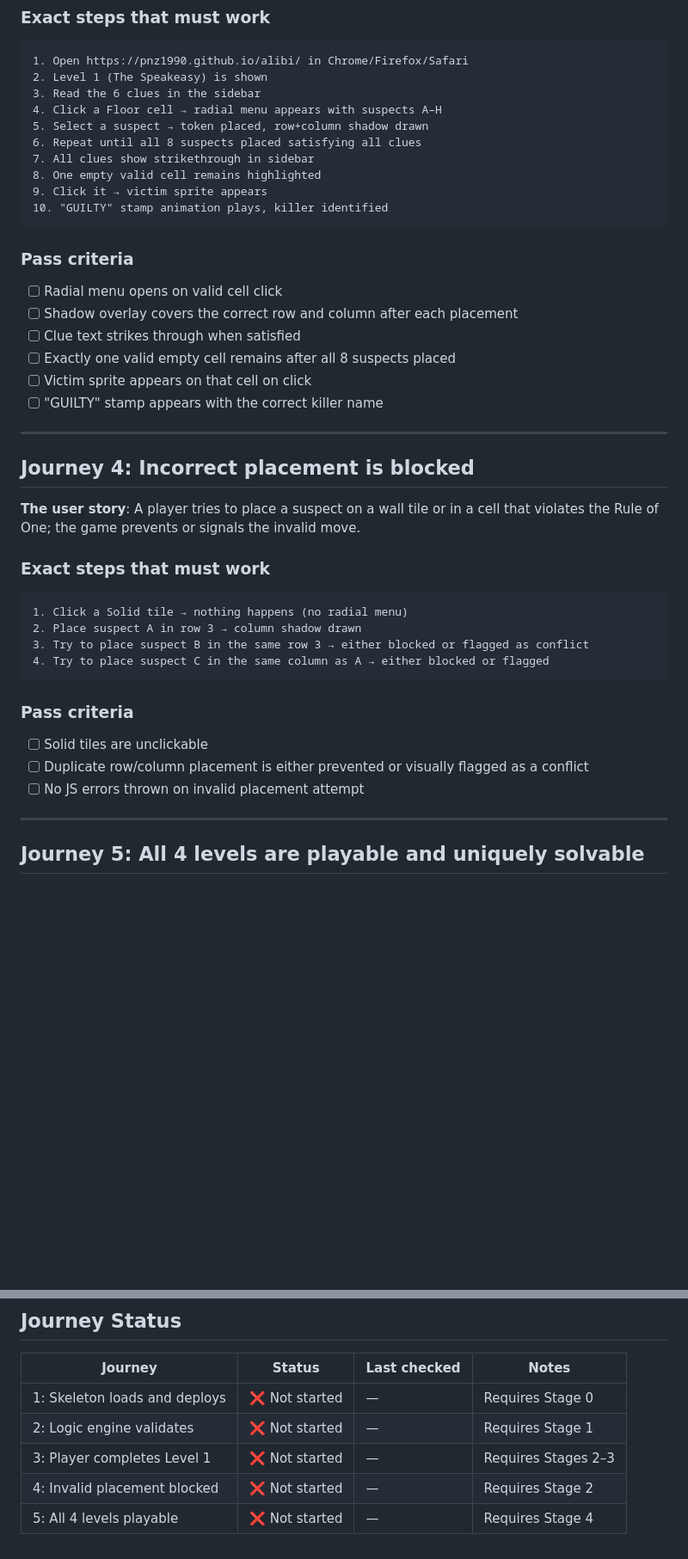
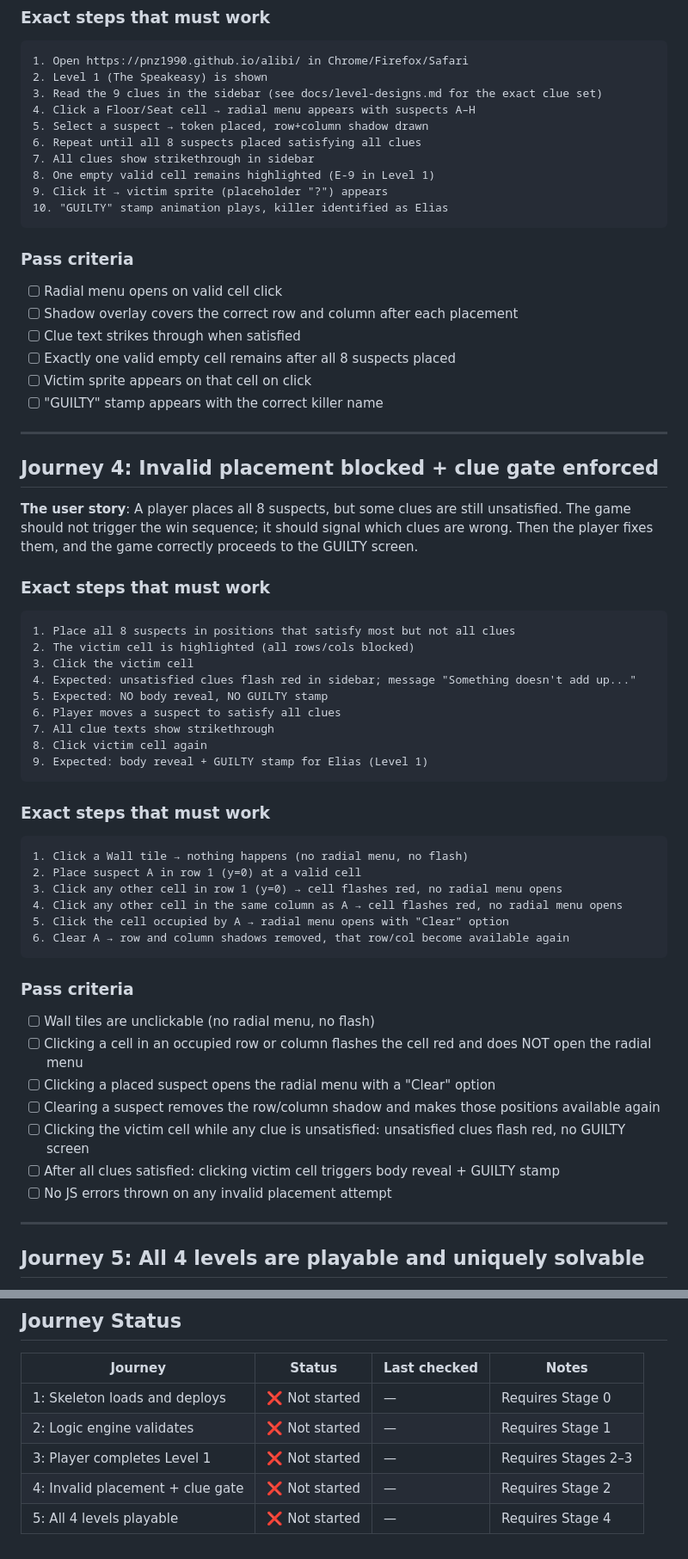
Before and after one commit to pnz1990/alibi, a Markdown page: docs/aide/definition-of-done.md, 2 parts joined by grey strips. Shown at 86% size. Drawn GitHub-style; blank space fills up the shorter version.

````diff
--- a/docs/aide/definition-of-done.md
+++ b/docs/aide/definition-of-done.md
@@ -62,14 +68,14 @@ npm test
 ```
 1. Open https://pnz1990.github.io/alibi/ in Chrome/Firefox/Safari
 2. Level 1 (The Speakeasy) is shown
-3. Read the 6 clues in the sidebar
-4. Click a Floor cell → radial menu appears with suspects A–H
+3. Read the 9 clues in the sidebar (see docs/level-designs.md for the exact clue set)
+4. Click a Floor/Seat cell → radial menu appears with suspects A–H
 5. Select a suspect → token placed, row+column shadow drawn
 6. Repeat until all 8 suspects placed satisfying all clues
 7. All clues show strikethrough in sidebar
-8. One empty valid cell remains highlighted
-9. Click it → victim sprite appears
-10. "GUILTY" stamp animation plays, killer identified
+8. One empty valid cell remains highlighted (E-9 in Level 1)
+9. Click it → victim sprite (placeholder "?") appears
+10. "GUILTY" stamp animation plays, killer identified as Elias
 ```
 
 ### Pass criteria
@@ -83,24 +89,44 @@ npm test
 
 ---
 
-## Journey 4: Incorrect placement is blocked
+## Journey 4: Invalid placement blocked + clue gate enforced
 
-**The user story**: A player tries to place a suspect on a wall tile or in a cell that violates the Rule of One; the game prevents or signals the invalid move.
+**The user story**: A player places all 8 suspects, but some clues are still unsatisfied. The game should not trigger the win sequence; it should signal which clues are wrong. Then the player fixes them, and the game correctly proceeds to the GUILTY screen.
 
 ### Exact steps that must work
 
 ```
-1. Click a Solid tile → nothing happens (no radial menu)
-2. Place suspect A in row 3 → column shadow drawn
-3. Try to place suspect B in the same row 3 → either blocked or flagged as conflict
-4. Try to place suspect C in the same column as A → either blocked or flagged
+1. Place all 8 suspects in positions that satisfy most but not all clues
+2. The victim cell is highlighted (all rows/cols blocked)
+3. Click the victim cell
+4. Expected: unsatisfied clues flash red in sidebar; message "Something doesn't add up..."
+5. Expected: NO body reveal, NO GUILTY stamp
+6. Player moves a suspect to satisfy all clues
+7. All clue texts show strikethrough
+8. Click victim cell again
+9. Expected: body reveal + GUILTY stamp for Elias (Level 1)
+```
+
+### Exact steps that must work
+
+```
+1. Click a Wall tile → nothing happens (no radial menu, no flash)
+2. Place suspect A in row 1 (y=0) at a valid cell
+3. Click any other cell in row 1 (y=0) → cell flashes red, no radial menu opens
+4. Click any other cell in the same column as A → cell flashes red, no radial menu opens
+5. Click the cell occupied by A → radial menu opens with "Clear" option
+6. Clear A → row and column shadows removed, that row/col become available again
 ```
 
 ### Pass criteria
 
-- [ ] Solid tiles are unclickable
-- [ ] Duplicate row/column placement is either prevented or visually flagged as a conflict
-- [ ] No JS errors thrown on invalid placement attempt
+- [ ] Wall tiles are unclickable (no radial menu, no flash)
+- [ ] Clicking a cell in an occupied row or column flashes the cell red and does NOT open the radial menu
+- [ ] Clicking a placed suspect opens the radial menu with a "Clear" option
+- [ ] Clearing a suspect removes the row/column shadow and makes those positions available again
+- [ ] Clicking the victim cell while any clue is unsatisfied: unsatisfied clues flash red, no GUILTY screen
+- [ ] After all clues satisfied: clicking victim cell triggers body reveal + GUILTY stamp
+- [ ] No JS errors thrown on any invalid placement attempt
 
 ---
 
@@ -139,5 +165,5 @@ npm run verify-levels
 | 1: Skeleton loads and deploys | ❌ Not started | — | Requires Stage 0 |
 | 2: Logic engine validates | ❌ Not started | — | Requires Stage 1 |
 | 3: Player completes Level 1 | ❌ Not started | — | Requires Stages 2–3 |
-| 4: Invalid placement blocked | ❌ Not started | — | Requires Stage 2 |
+| 4: Invalid placement + clue gate | ❌ Not started | — | Requires Stage 2 |
 | 5: All 4 levels playable | ❌ Not started | — | Requires Stage 4 |
````
Also changed, not shown: other parts of docs/aide/definition-of-done.md (+10 -4 lines), AGENTS.md (+29 -0 lines), docs/aide/roadmap.md (+13 -13 lines).
